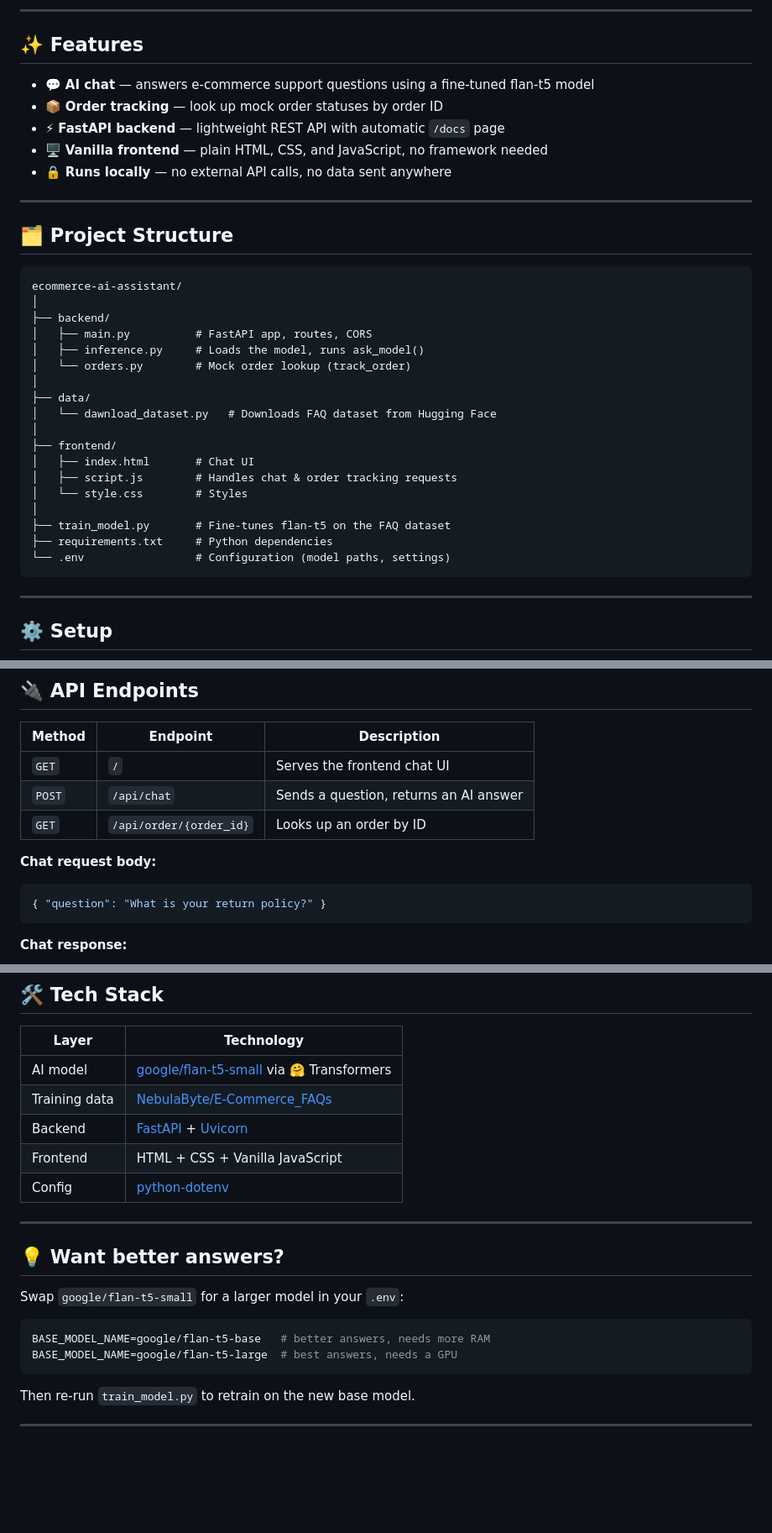
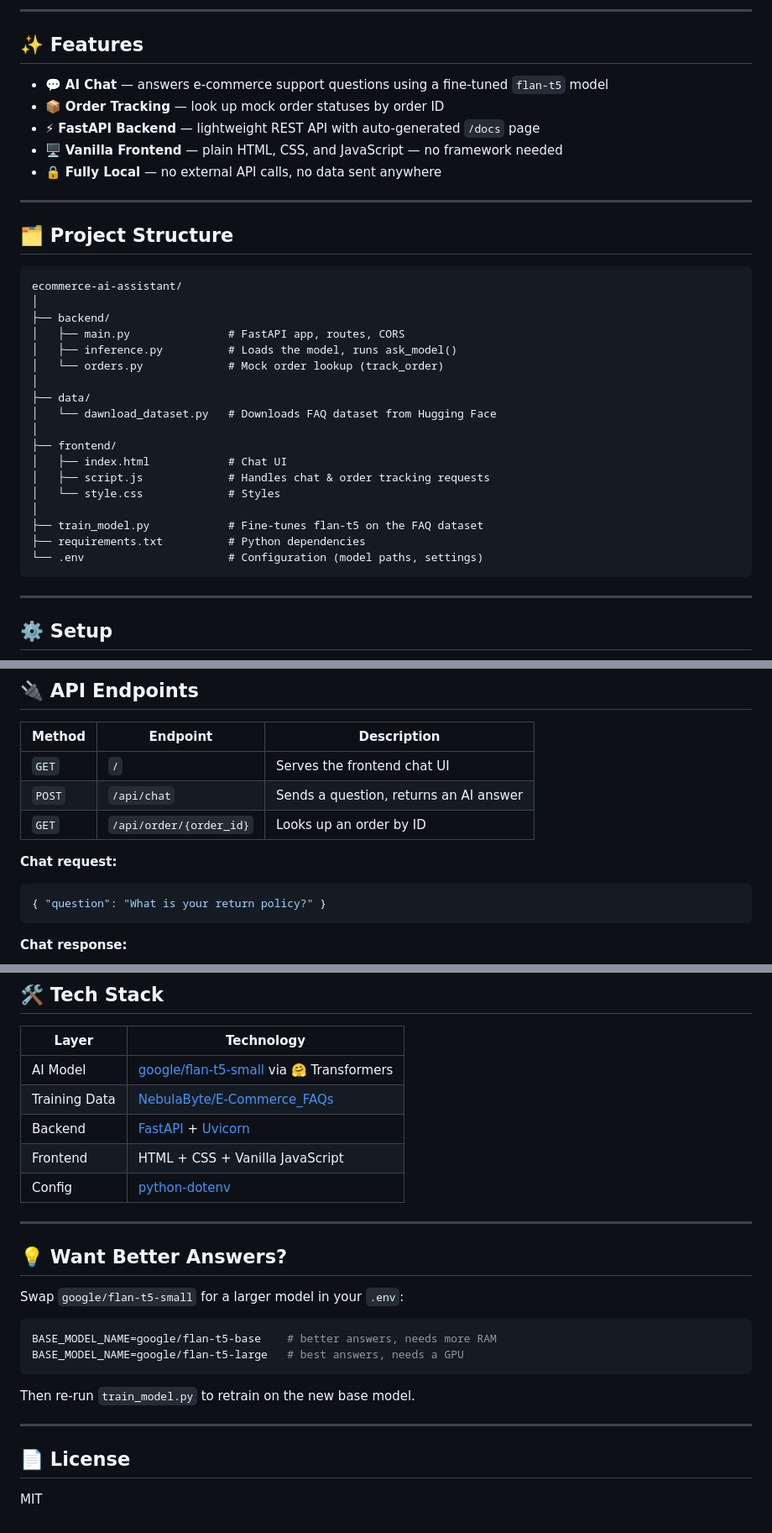
Before and after one commit to Deepak77-ai/E-Commerce-AI-Assistant, a Markdown page: README.md, 3 parts joined by grey strips. Shown at 84% size. Rendered like a GitHub page; blank space fills up the shorter version.

````diff
--- a/README.md
+++ b/README.md
@@ -6,11 +9,11 @@ A locally-running AI-powered customer support chatbot for e-commerce, built with
 
 ## ✨ Features
 
-- 💬 **AI chat** — answers e-commerce support questions using a fine-tuned flan-t5 model
-- 📦 **Order tracking** — look up mock order statuses by order ID
-- ⚡ **FastAPI backend** — lightweight REST API with automatic `/docs` page
-- 🖥️ **Vanilla frontend** — plain HTML, CSS, and JavaScript, no framework needed
-- 🔒 **Runs locally** — no external API calls, no data sent anywhere
+- 💬 **AI Chat** — answers e-commerce support questions using a fine-tuned `flan-t5` model
+- 📦 **Order Tracking** — look up mock order statuses by order ID
+- ⚡ **FastAPI Backend** — lightweight REST API with auto-generated `/docs` page
+- 🖥️ **Vanilla Frontend** — plain HTML, CSS, and JavaScript — no framework needed
+- 🔒 **Fully Local** — no external API calls, no data sent anywhere
 
 ---
 
@@ -20,21 +23,21 @@ A locally-running AI-powered customer support chatbot for e-commerce, built with
 ecommerce-ai-assistant/
 │
 ├── backend/
-│   ├── main.py          # FastAPI app, routes, CORS
-│   ├── inference.py     # Loads the model, runs ask_model()
-│   └── orders.py        # Mock order lookup (track_order)
+│   ├── main.py               # FastAPI app, routes, CORS
+│   ├── inference.py          # Loads the model, runs ask_model()
+│   └── orders.py             # Mock order lookup (track_order)
 │
 ├── data/
 │   └── dawnload_dataset.py   # Downloads FAQ dataset from Hugging Face
 │
 ├── frontend/
-│   ├── index.html       # Chat UI
-│   ├── script.js        # Handles chat & order tracking requests
-│   └── style.css        # Styles
+│   ├── index.html            # Chat UI
+│   ├── script.js             # Handles chat & order tracking requests
+│   └── style.css             # Styles
 │
-├── train_model.py       # Fine-tunes flan-t5 on the FAQ dataset
-├── requirements.txt     # Python dependencies
-└── .env                 # Configuration (model paths, settings)
+├── train_model.py            # Fine-tunes flan-t5 on the FAQ dataset
+├── requirements.txt          # Python dependencies
+└── .env                      # Configuration (model paths, settings)
 ```
 
 ---
@@ -110,7 +113,7 @@ Visit [http://127.0.0.1:8000](http://127.0.0.1:8000) in your browser.
 | `POST` | `/api/chat` | Sends a question, returns an AI answer |
 | `GET` | `/api/order/{order_id}` | Looks up an order by ID |
 
-**Chat request body:**
+**Chat request:**
 ```json
 { "question": "What is your return policy?" }
 ```
@@ -139,23 +142,27 @@ Visit [http://127.0.0.1:8000](http://127.0.0.1:8000) in your browser.
 
 | Layer | Technology |
 |-------|------------|
-| AI model | [google/flan-t5-small](https://huggingface.co/google/flan-t5-small) via 🤗 Transformers |
-| Training data | [NebulaByte/E-Commerce_FAQs](https://huggingface.co/datasets/NebulaByte/E-Commerce_FAQs) |
+| AI Model | [google/flan-t5-small](https://huggingface.co/google/flan-t5-small) via 🤗 Transformers |
+| Training Data | [NebulaByte/E-Commerce_FAQs](https://huggingface.co/datasets/NebulaByte/E-Commerce_FAQs) |
 | Backend | [FastAPI](https://fastapi.tiangolo.com/) + [Uvicorn](https://www.uvicorn.org/) |
 | Frontend | HTML + CSS + Vanilla JavaScript |
 | Config | [python-dotenv](https://pypi.org/project/python-dotenv/) |
 
 ---
 
-## 💡 Want better answers?
+## 💡 Want Better Answers?
 
 Swap `google/flan-t5-small` for a larger model in your `.env`:
 
 ```env
-BASE_MODEL_NAME=google/flan-t5-base   # better answers, needs more RAM
-BASE_MODEL_NAME=google/flan-t5-large  # best answers, needs a GPU
+BASE_MODEL_NAME=google/flan-t5-base    # better answers, needs more RAM
+BASE_MODEL_NAME=google/flan-t5-large   # best answers, needs a GPU
 ```
 
 Then re-run `train_model.py` to retrain on the new base model.
 
 ---
+
+## 📄 License
+
+MIT
````
Also changed, not shown: other parts of README.md (+4 -1 lines).
